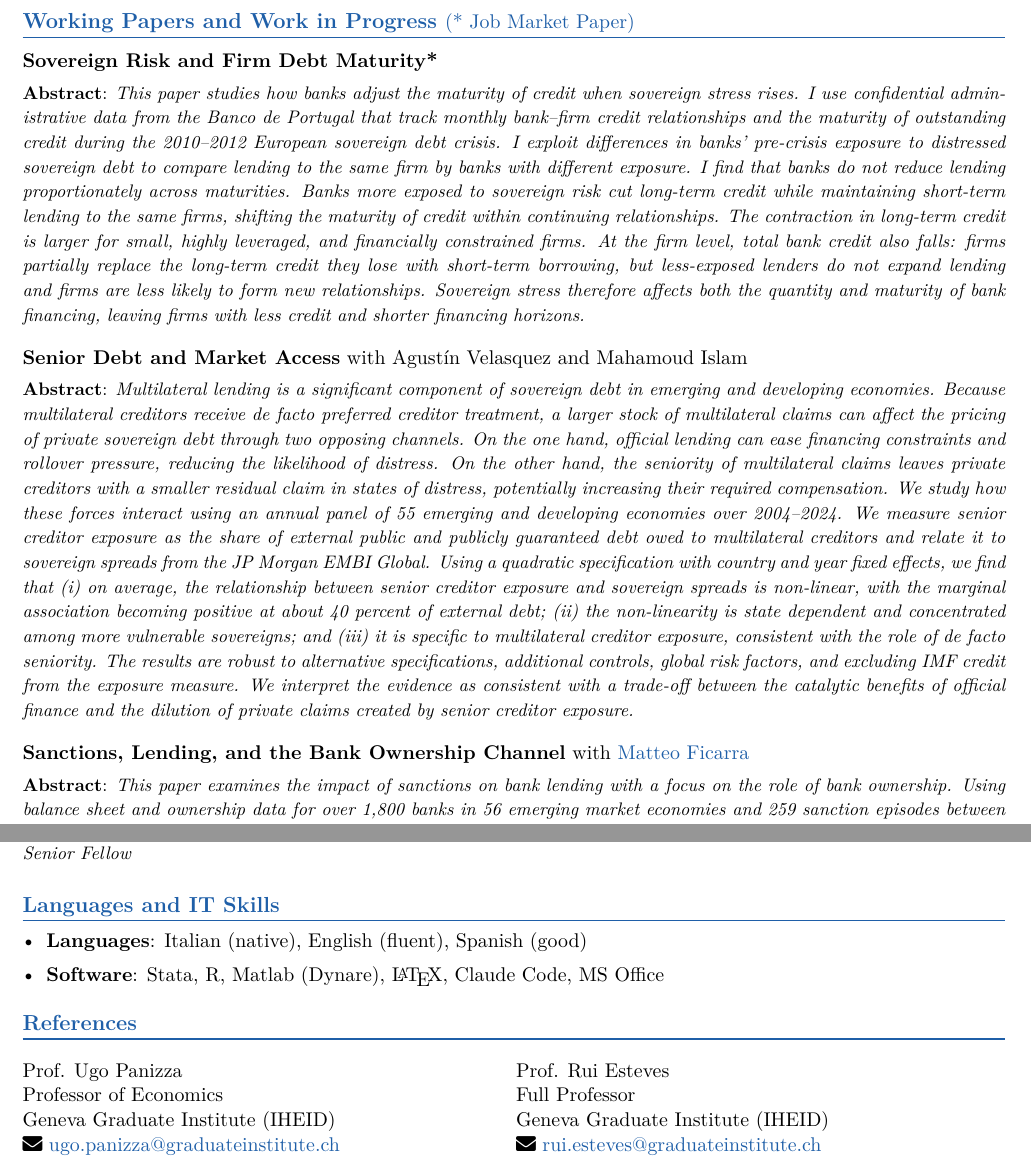
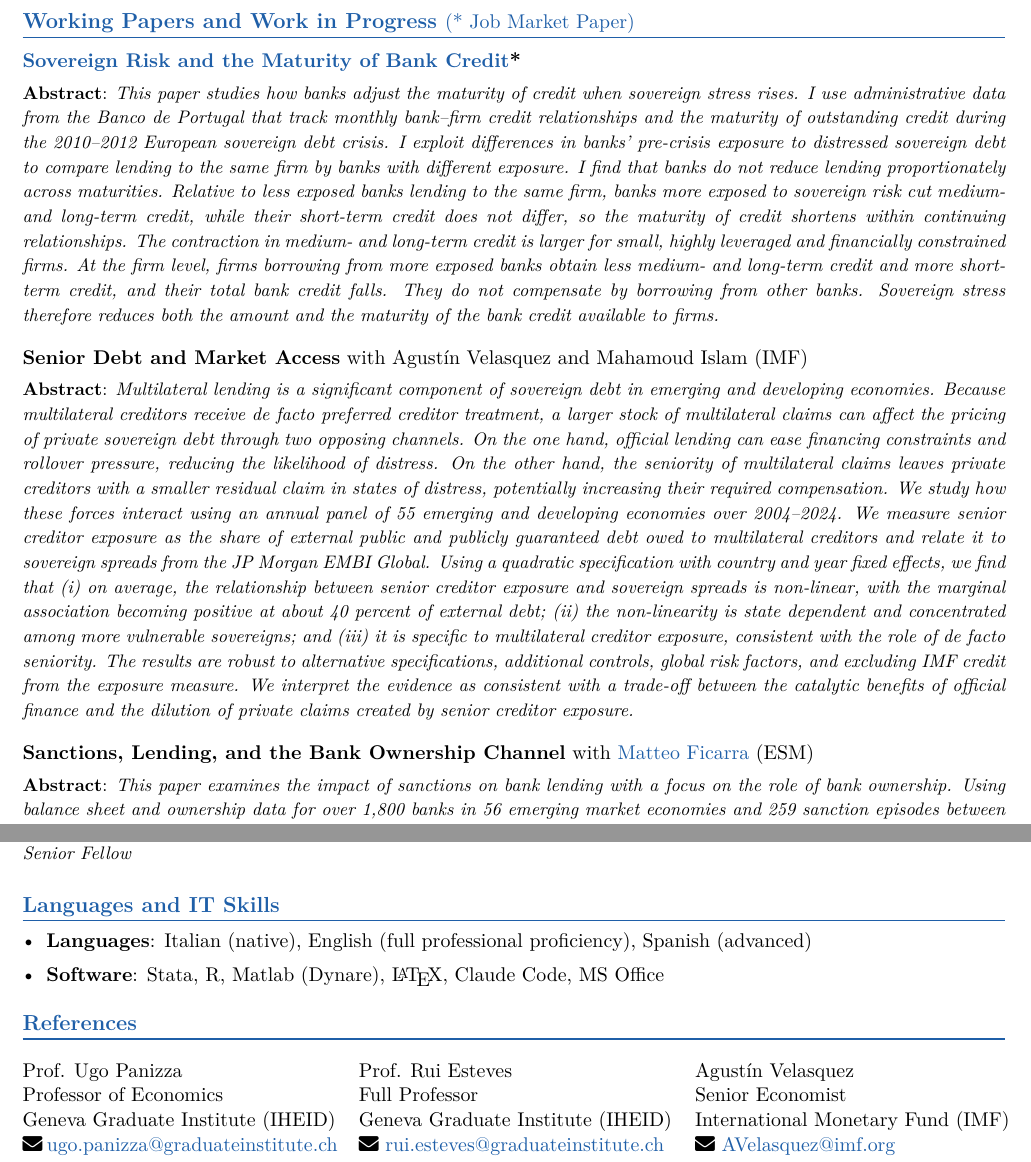
Before and after one commit to guidoardizzone/guidoardizzone.github.io, a LaTeX CV (files/cv.tex): two parts of pages 2 and 3 of 3, joined at a grey line, cut so that both start at the same text. Compiled offline with pdfLaTeX.

Commit message:
CV: new JMP title linked to the paper PDF, November abstract
Co-Authored-By: Claude Opus 5.5 <noreply@anthropic.com>

```diff
--- a/files/cv.tex
+++ b/files/cv.tex
@@ -152,23 +152,23 @@ Spring '25, '26 & Microeconomics II (Master)
 \section*{Working Papers and Work in Progress {\normalsize\mdseries(* Job Market Paper)}}
 \vspace{2pt}
 
-\paper{Sovereign Risk and Firm Debt Maturity*}{}{%
+\paper{\href{https://guidoardizzone.github.io/files/Ardizzone_JMP.pdf}{Sovereign Risk and the Maturity of Bank Credit}*}{}{%
 This paper studies how banks adjust the maturity of credit when sovereign stress rises.
-I use confidential administrative data from the Banco de Portugal that track monthly
-bank--firm credit relationships and the maturity of outstanding credit during the
-2010--2012 European sovereign debt crisis. I exploit differences in banks' pre-crisis
-exposure to distressed sovereign debt to compare lending to the same firm by banks with
-different exposure. I find that banks do not reduce lending proportionately across
-maturities. Banks more exposed to sovereign risk cut long-term credit while maintaining
-short-term lending to the same firms, shifting the maturity of credit within continuing
-relationships. The contraction in long-term credit is larger for small, highly leveraged,
-and financially constrained firms. At the firm level, total bank credit also falls: firms
-partially replace the long-term credit they lose with short-term borrowing, but
-less-exposed lenders do not expand lending and firms are less likely to form new
-relationships. Sovereign stress therefore affects both the quantity and maturity of bank
-financing, leaving firms with less credit and shorter financing horizons.}
+I use administrative data from the Banco de Portugal that track monthly bank--firm credit
+relationships and the maturity of outstanding credit during the 2010--2012 European
+sovereign debt crisis. I exploit differences in banks' pre-crisis exposure to distressed
+sovereign debt to compare lending to the same firm by banks with different exposure. I
+find that banks do not reduce lending proportionately across maturities. Relative to less
+exposed banks lending to the same firm, banks more exposed to sovereign risk cut medium-
+and long-term credit, while their short-term credit does not differ, so the maturity of
+credit shortens within continuing relationships. The contraction in medium- and long-term
+credit is larger for small, highly leveraged and financially constrained firms. At the
+firm level, firms borrowing from more exposed banks obtain less medium- and long-term
+credit and more short-term credit, and their total bank credit falls. They do not
+compensate by borrowing from other banks. Sovereign stress therefore reduces both the
+amount and the maturity of the bank credit available to firms.}
 
-\paper{Senior Debt and Market Access}{ with Agust\'in Velasquez and Mahamoud Islam}{%
+\paper{Senior Debt and Market Access}{ with Agust\'in Velasquez and Mahamoud Islam (IMF)}{%
 Multilateral lending is a significant component of sovereign debt in emerging and
 developing economies. Because multilateral creditors receive de facto preferred creditor
 treatment, a larger stock of multilateral claims can affect the pricing of private
@@ -190,7 +190,7 @@ controls, global risk factors, and excluding IMF credit from the exposure measur
 interpret the evidence as consistent with a trade-off between the catalytic benefits of
 official finance and the dilution of private claims created by senior creditor exposure.}
 
-\paper{Sanctions, Lending, and the Bank Ownership Channel}{ with \href{https://sites.google.com/view/matteoficarra/home-page}{Matteo Ficarra}}{%
+\paper{Sanctions, Lending, and the Bank Ownership Channel}{ with \href{https://sites.google.com/view/matteoficarra/home-page}{Matteo Ficarra} (ESM)}{%
 This paper examines the impact of sanctions on bank lending with a focus on the role of
 bank ownership. Using balance sheet and ownership data for over 1,800 banks in 56
 emerging market economies and 259 sanction episodes between 1995 and 2020, we find that
@@ -236,7 +236,7 @@ Seminar Organizer: \textit{IHEID Brown Bag Lunch PhD Seminars (2023--2026)}
 \section*{Languages and IT Skills}
 
 \begin{itemize}[leftmargin=1.2em, itemsep=1pt, topsep=0pt, label=\textbullet]
-    \item \textbf{Languages}: Italian (native), English (fluent), Spanish (good)
+    \item \textbf{Languages}: Italian (native), English (full professional proficiency), Spanish (advanced)
     \item \textbf{Software}: Stata, R, Matlab (Dynare), \LaTeX, Claude Code, MS Office
 \end{itemize}
 
@@ -244,7 +244,7 @@ Seminar Organizer: \textit{IHEID Brown Bag Lunch PhD Seminars (2023--2026)}
 \section*{References}
 \vspace{5pt}
 
-\begin{tabular}{@{}p{0.48\textwidth}p{0.48\textwidth}@{}}
+\begin{tabular}{@{}p{0.32\textwidth}p{0.32\textwidth}p{0.32\textwidth}@{}}
 Prof. Ugo Panizza\newline
 Professor of Economics\newline
 Geneva Graduate Institute (IHEID)\newline
@@ -254,6 +254,11 @@ Prof. Rui Esteves\newline
 Full Professor\newline
 Geneva Graduate Institute (IHEID)\newline
 \iconmail\href{mailto:rui.esteves@graduateinstitute.ch}{rui.esteves@graduateinstitute.ch}
+&
+Agustín Velasquez\newline
+Senior Economist\newline
+International Monetary Fund (IMF)\newline
+\iconmail\href{mailto:AVelasquez@imf.org}{AVelasquez@imf.org}
 \\
 \end{tabular}
 \vspace{3pt}
```
Also changed, not shown: files/cv.pdf, files/cv.tex (2 more changed lines), 2 other files.
